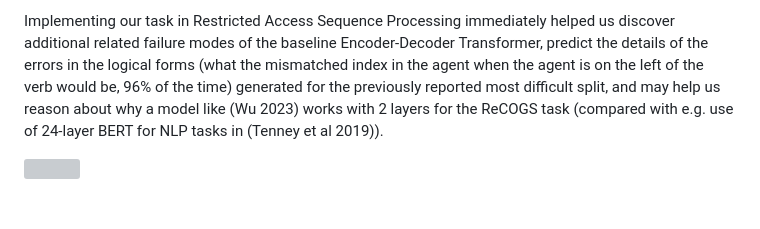
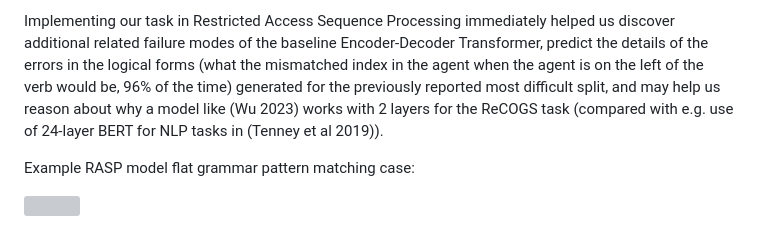
Before and after one commit to willy-b/RASP-for-ReCOGS, a Markdown page: README.md, the part around the change printed below. Drawn GitHub-style; blank space fills up the shorter version; grey boxes are pictures that could not be loaded.

Commit message:
add figure for non-matching grammar pattern case to README.md

```diff
--- a/README.md
+++ b/README.md
@@ -27,5 +27,7 @@ The difficulty with the `np v\_dat\_p2 np\_det pp np np` modification and the pr
 
 Implementing our task in Restricted Access Sequence Processing immediately helped us discover additional related failure modes of the baseline Encoder-Decoder Transformer, predict the details of the errors in the logical forms (what the mismatched index in the agent when the agent is on the left of the verb would be, 96% of the time) generated for the previously reported most difficult split, and may help us reason about why a model like (Wu 2023) works with 2 layers for the ReCOGS task (compared with e.g. use of 24-layer BERT for NLP tasks in (Tenney et al 2019)).
 
+Example RASP model flat grammar pattern matching case:
+
 ![](example_rasp_for_recogs_flat_pattern_match.svg)
 
```
Also changed, not shown: other parts of README.md (+7 -0 lines).
